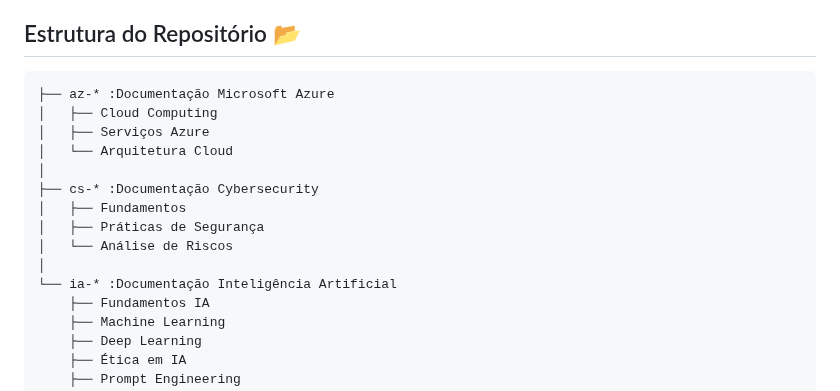
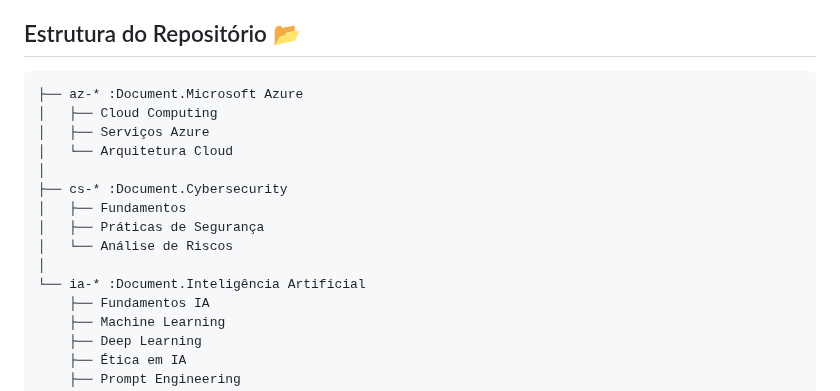
Before and after one commit to Santosdevbjj/portfolio-sergio-santos, a Markdown page: README.md, the part around the change. Rendered like a GitHub page.

````diff
--- a/README.md
+++ b/README.md
@@ -40,17 +40,17 @@ Certificação IBM AI Fundamentals, com especialização em:
 ## Estrutura do Repositório 📂
 
 ```
-├── az-* :Documentação Microsoft Azure
+├── az-* :Document.Microsoft Azure
 │   ├── Cloud Computing
 │   ├── Serviços Azure
 │   └── Arquitetura Cloud
 │
-├── cs-* :Documentação Cybersecurity
+├── cs-* :Document.Cybersecurity
 │   ├── Fundamentos
 │   ├── Práticas de Segurança
 │   └── Análise de Riscos
 │
-└── ia-* :Documentação Inteligência Artificial
+└── ia-* :Document.Inteligência Artificial
     ├── Fundamentos IA
     ├── Machine Learning
     ├── Deep Learning
````
